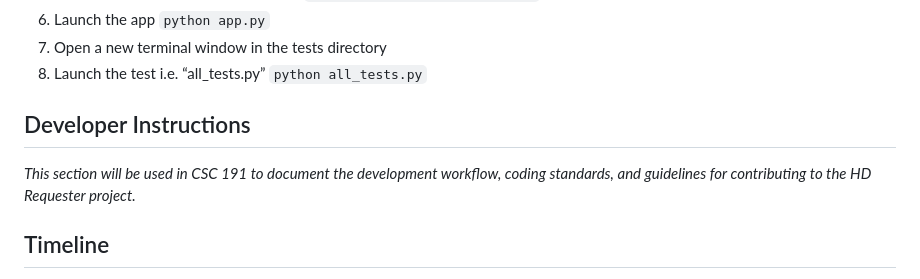
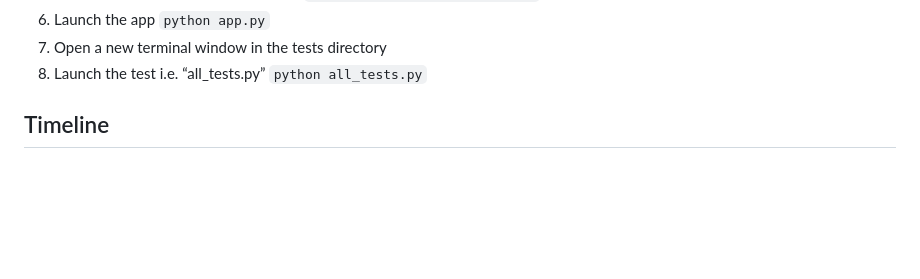
Before and after one commit to mnothman/HD-Requester, a Markdown page: README.md, the part around the change printed below. Rendered like a GitHub page; blank space fills up the shorter version.

```diff
--- a/README.md
+++ b/README.md
@@ -53,11 +59,6 @@ Note: Make sure you have SQLite, Python, and Flask installed before following th
 8. Launch the test i.e. “all_tests.py”
 `python all_tests.py`
 
-
-
-## Developer Instructions
-
-*This section will be used in CSC 191 to document the development workflow, coding standards, and guidelines for contributing to the HD Requester project.*
 
 ## Timeline
 
```
Also changed, not shown: other parts of README.md (+6 -0 lines).
